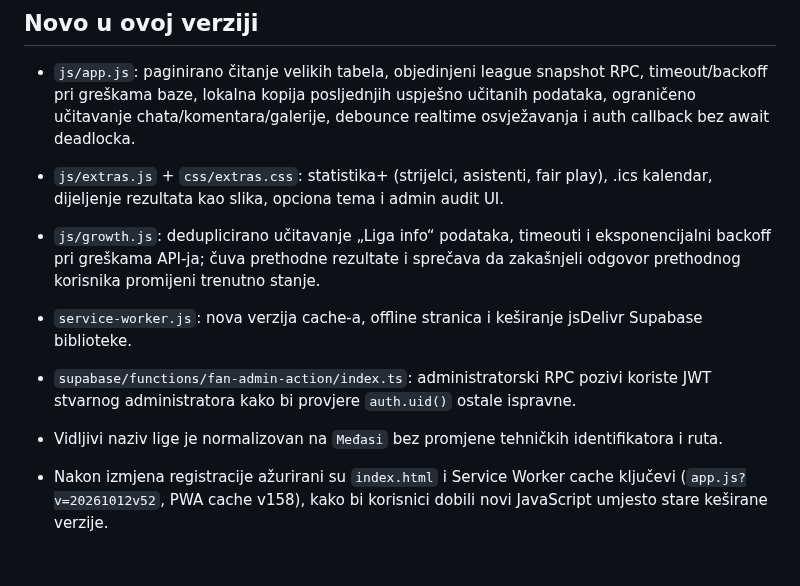
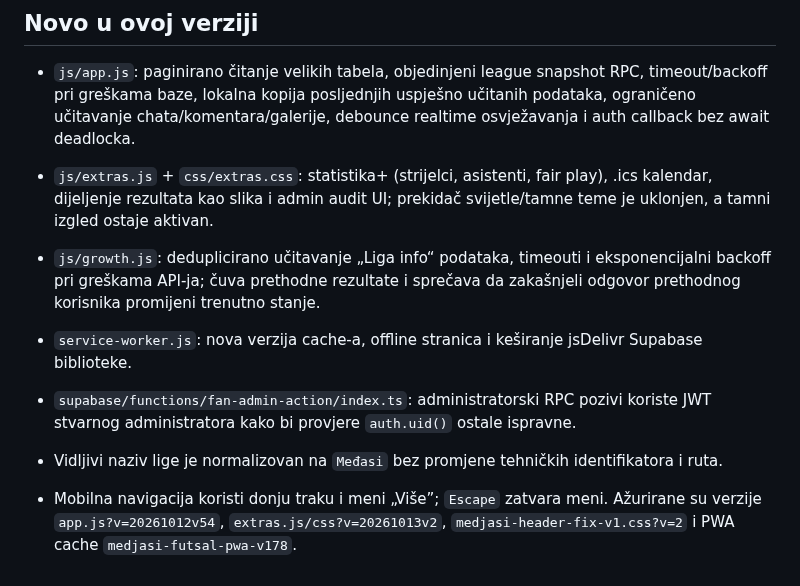
Before and after one commit to vojintesanovic0-dot/-medjasi-futsal-liga, a Markdown page: README.md, the part around the change. Rendered like a GitHub page.

Commit message:
docs: document mobile navigation and fixed dark theme

```diff
--- a/README.md
+++ b/README.md
@@ -51,10 +51,10 @@ Kad promijeniš `js/app.js` ili `css/*.css`, povećaj broj verzije (`?v=...`) u
 
 ## Novo u ovoj verziji
 - `js/app.js`: paginirano čitanje velikih tabela, objedinjeni league snapshot RPC, timeout/backoff pri greškama baze, lokalna kopija posljednjih uspješno učitanih podataka, ograničeno učitavanje chata/komentara/galerije, debounce realtime osvježavanja i auth callback bez await deadlocka.
-- `js/extras.js` + `css/extras.css`: statistika+ (strijelci, asistenti, fair play), .ics kalendar, dijeljenje rezultata kao slika, opciona tema i admin audit UI.
+- `js/extras.js` + `css/extras.css`: statistika+ (strijelci, asistenti, fair play), .ics kalendar, dijeljenje rezultata kao slika i admin audit UI; prekidač svijetle/tamne teme je uklonjen, a tamni izgled ostaje aktivan.
 - `js/growth.js`: deduplicirano učitavanje „Liga info“ podataka, timeouti i eksponencijalni backoff pri greškama API-ja; čuva prethodne rezultate i sprečava da zakašnjeli odgovor prethodnog korisnika promijeni trenutno stanje.
 - `service-worker.js`: nova verzija cache-a, offline stranica i keširanje jsDelivr Supabase biblioteke.
 - `supabase/functions/fan-admin-action/index.ts`: administratorski RPC pozivi koriste JWT stvarnog administratora kako bi provjere `auth.uid()` ostale ispravne.
 - Vidljivi naziv lige je normalizovan na `Međasi` bez promjene tehničkih identifikatora i ruta.
 
-- Nakon izmjena registracije ažurirani su `index.html` i Service Worker cache ključevi (`app.js?v=20261012v52`, PWA cache v158), kako bi korisnici dobili novi JavaScript umjesto stare keširane verzije.
+- Mobilna navigacija koristi donju traku i meni „Više”; `Escape` zatvara meni. Ažurirane su verzije `app.js?v=20261012v54`, `extras.js/css?v=20261013v2`, `medjasi-header-fix-v1.css?v=2` i PWA cache `medjasi-futsal-pwa-v178`.
```
